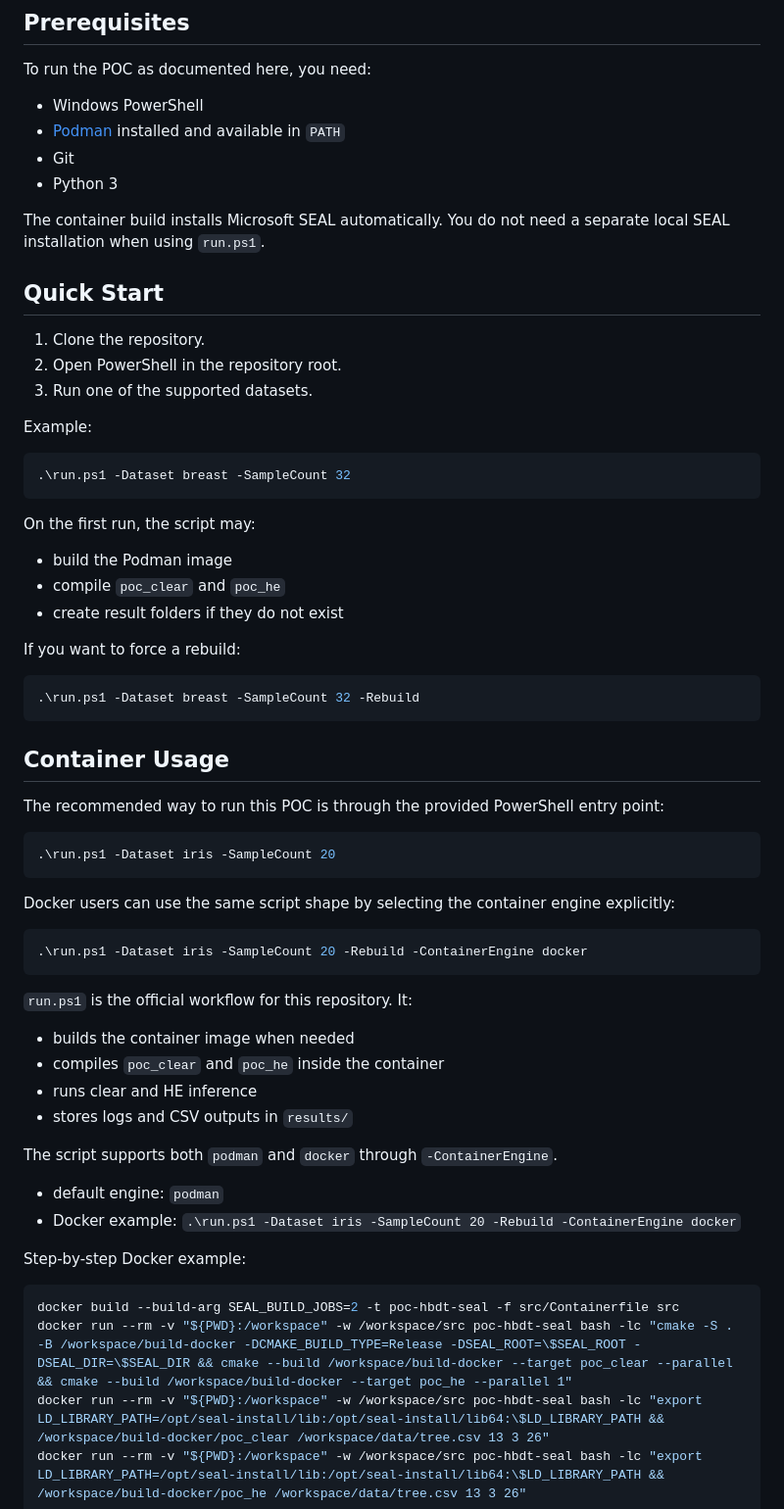
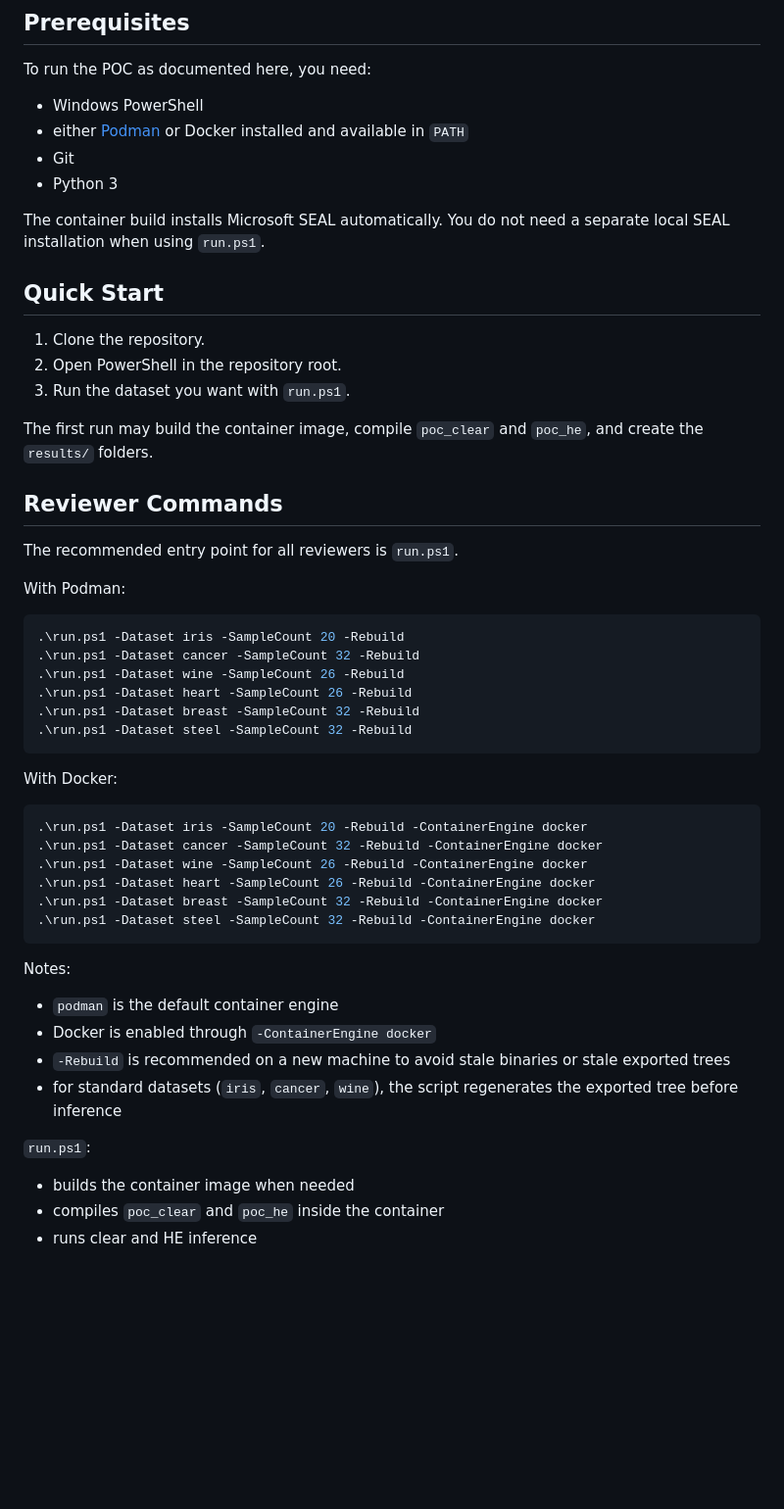
Before and after one commit to Madicke-Diadji/PPDT-under-CKKS-A-Precision-Impact-Analysis, a Markdown page: README.md, the part around one of its changes. Shown at 98% size. GitHub-like rendering; blank space fills up the shorter version.

Commit message:
changement pour docker for datasets

````diff
--- a/README.md
+++ b/README.md
@@ -26,7 +26,7 @@ The main entry point for reproducible runs is [`run.ps1`](/abs/c:/Users/madicke-
 To run the POC as documented here, you need:
 
 - Windows PowerShell
-- [Podman](https://podman.io/) installed and available in `PATH`
+- either [Podman](https://podman.io/) or Docker installed and available in `PATH`
 - Git
 - Python 3
 
@@ -36,58 +36,45 @@ The container build installs Microsoft SEAL automatically. You do not need a sep
 
 1. Clone the repository.
 2. Open PowerShell in the repository root.
-3. Run one of the supported datasets.
+3. Run the dataset you want with `run.ps1`.
 
-Example:
+The first run may build the container image, compile `poc_clear` and `poc_he`, and create the `results/` folders.
+
+## Reviewer Commands
+
+The recommended entry point for all reviewers is `run.ps1`.
+
+With Podman:
 
 ```powershell
-.\run.ps1 -Dataset breast -SampleCount 32
+.\run.ps1 -Dataset iris -SampleCount 20 -Rebuild
+.\run.ps1 -Dataset cancer -SampleCount 32 -Rebuild
+.\run.ps1 -Dataset wine -SampleCount 26 -Rebuild
+.\run.ps1 -Dataset heart -SampleCount 26 -Rebuild
+.\run.ps1 -Dataset breast -SampleCount 32 -Rebuild
+.\run.ps1 -Dataset steel -SampleCount 32 -Rebuild
 ```
 
-On the first run, the script may:
-
-- build the Podman image
-- compile `poc_clear` and `poc_he`
-- create result folders if they do not exist
-
-If you want to force a rebuild:
-
-```powershell
-.\run.ps1 -Dataset breast -SampleCount 32 -Rebuild
-```
-
-## Container Usage
-
-The recommended way to run this POC is through the provided PowerShell entry point:
-
-```powershell
-.\run.ps1 -Dataset iris -SampleCount 20
-```
-
-Docker users can use the same script shape by selecting the container engine explicitly:
+With Docker:
 
 ```powershell
 .\run.ps1 -Dataset iris -SampleCount 20 -Rebuild -ContainerEngine docker
+.\run.ps1 -Dataset cancer -SampleCount 32 -Rebuild -ContainerEngine docker
+.\run.ps1 -Dataset wine -SampleCount 26 -Rebuild -ContainerEngine docker
+.\run.ps1 -Dataset heart -SampleCount 26 -Rebuild -ContainerEngine docker
+.\run.ps1 -Dataset breast -SampleCount 32 -Rebuild -ContainerEngine docker
+.\run.ps1 -Dataset steel -SampleCount 32 -Rebuild -ContainerEngine docker
 ```
 
-`run.ps1` is the official workflow for this repository. It:
+Notes:
+
+- `podman` is the default container engine
+- Docker is enabled through `-ContainerEngine docker`
+- `-Rebuild` is recommended on a new machine to avoid stale binaries or stale exported trees
+- for standard datasets (`iris`, `cancer`, `wine`), the script regenerates the exported tree before inference
+
+`run.ps1`:
 
 - builds the container image when needed
 - compiles `poc_clear` and `poc_he` inside the container
 - runs clear and HE inference
-- stores logs and CSV outputs in `results/`
-
-The script supports both `podman` and `docker` through `-ContainerEngine`.
-
-- default engine: `podman`
-- Docker example: `.\run.ps1 -Dataset iris -SampleCount 20 -Rebuild -ContainerEngine docker`
-
-Step-by-step Docker example:
-
-```powershell
-docker build --build-arg SEAL_BUILD_JOBS=2 -t poc-hbdt-seal -f src/Containerfile src
-docker run --rm -v "${PWD}:/workspace" -w /workspace/src poc-hbdt-seal bash -lc "cmake -S . -B /workspace/build-docker -DCMAKE_BUILD_TYPE=Release -DSEAL_ROOT=\$SEAL_ROOT -DSEAL_DIR=\$SEAL_DIR && cmake --build /workspace/build-docker --target poc_clear --parallel && cmake --build /workspace/build-docker --target poc_he --parallel 1"
-docker run --rm -v "${PWD}:/workspace" -w /workspace/src poc-hbdt-seal bash -lc "export LD_LIBRARY_PATH=/opt/seal-install/lib:/opt/seal-install/lib64:\$LD_LIBRARY_PATH && /workspace/build-docker/poc_clear /workspace/data/tree.csv 13 3 26"
-docker run --rm -v "${PWD}:/workspace" -w /workspace/src poc-hbdt-seal bash -lc "export LD_LIBRARY_PATH=/opt/seal-install/lib:/opt/seal-install/lib64:\$LD_LIBRARY_PATH && /workspace/build-docker/poc_he /workspace/data/tree.csv 13 3 26"
-```
-
````
Also changed, not shown: other parts of README.md (+6 -52 lines).
